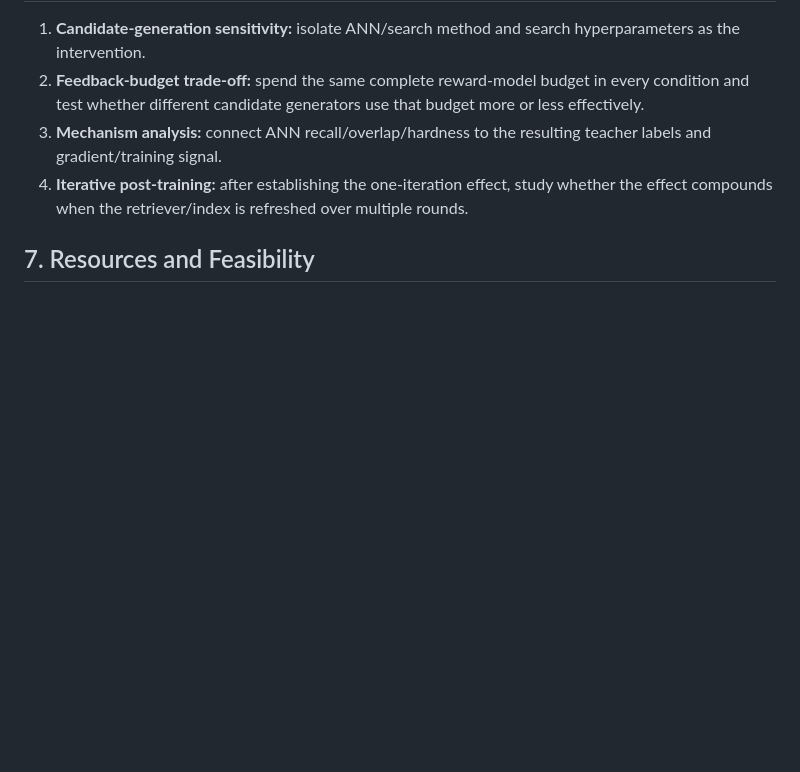
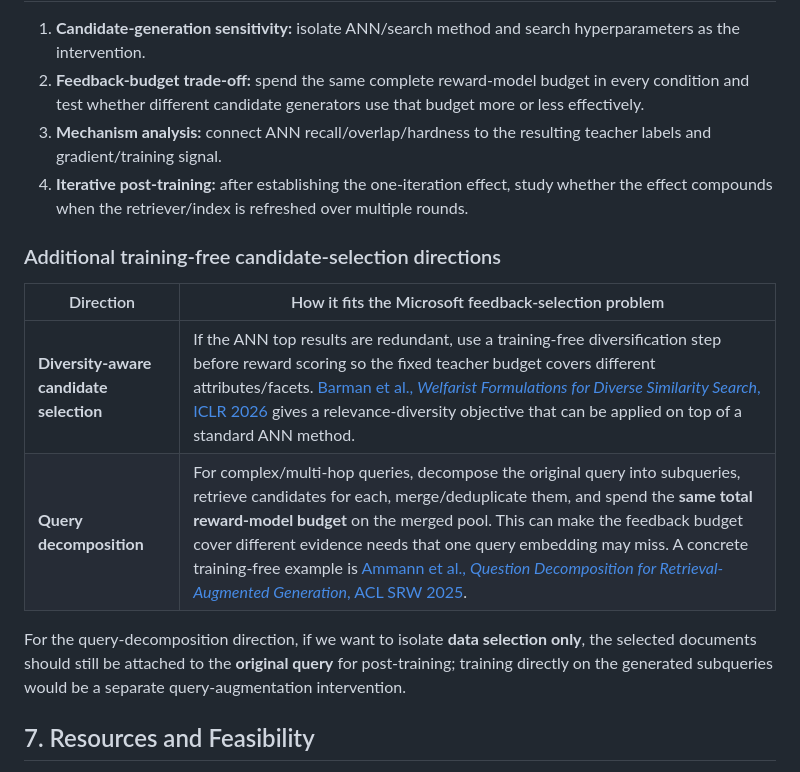
Before and after one commit to nilansa/ire-project-2026, a Markdown page: RESEARCH_PLAN.md, the part around the change. GitHub-like rendering; blank space fills up the shorter version.

Commit message:
Add diversity and query decomposition directions to research plan

```diff
--- a/RESEARCH_PLAN.md
+++ b/RESEARCH_PLAN.md
@@ -119,6 +119,15 @@ Where possible, compare both **matched-recall** and **matched-compute/latency**
 3. **Mechanism analysis:** connect ANN recall/overlap/hardness to the resulting teacher labels and gradient/training signal.
 4. **Iterative post-training:** after establishing the one-iteration effect, study whether the effect compounds when the retriever/index is refreshed over multiple rounds.
 
+### Additional training-free candidate-selection directions
+
+| Direction | How it fits the Microsoft feedback-selection problem |
+|---|---|
+| **Diversity-aware candidate selection** | If the ANN top results are redundant, use a training-free diversification step before reward scoring so the fixed teacher budget covers different attributes/facets. [Barman et al., *Welfarist Formulations for Diverse Similarity Search*, ICLR 2026](https://proceedings.iclr.cc/paper_files/paper/2026/hash/abaab8d9908c3df048fbfc0802dc778e-Abstract-Conference.html) gives a relevance-diversity objective that can be applied on top of a standard ANN method. |
+| **Query decomposition** | For complex/multi-hop queries, decompose the original query into subqueries, retrieve candidates for each, merge/deduplicate them, and spend the **same total reward-model budget** on the merged pool. This can make the feedback budget cover different evidence needs that one query embedding may miss. A concrete training-free example is [Ammann et al., *Question Decomposition for Retrieval-Augmented Generation*, ACL SRW 2025](https://aclanthology.org/2025.acl-srw.32/). |
+
+For the query-decomposition direction, if we want to isolate **data selection only**, the selected documents should still be attached to the **original query** for post-training; training directly on the generated subqueries would be a separate query-augmentation intervention.
+
 ## 7. Resources and Feasibility
 
 - **Data:** standard dense-retrieval benchmarks such as MS MARCO passage retrieval for the initial controlled study.
```
